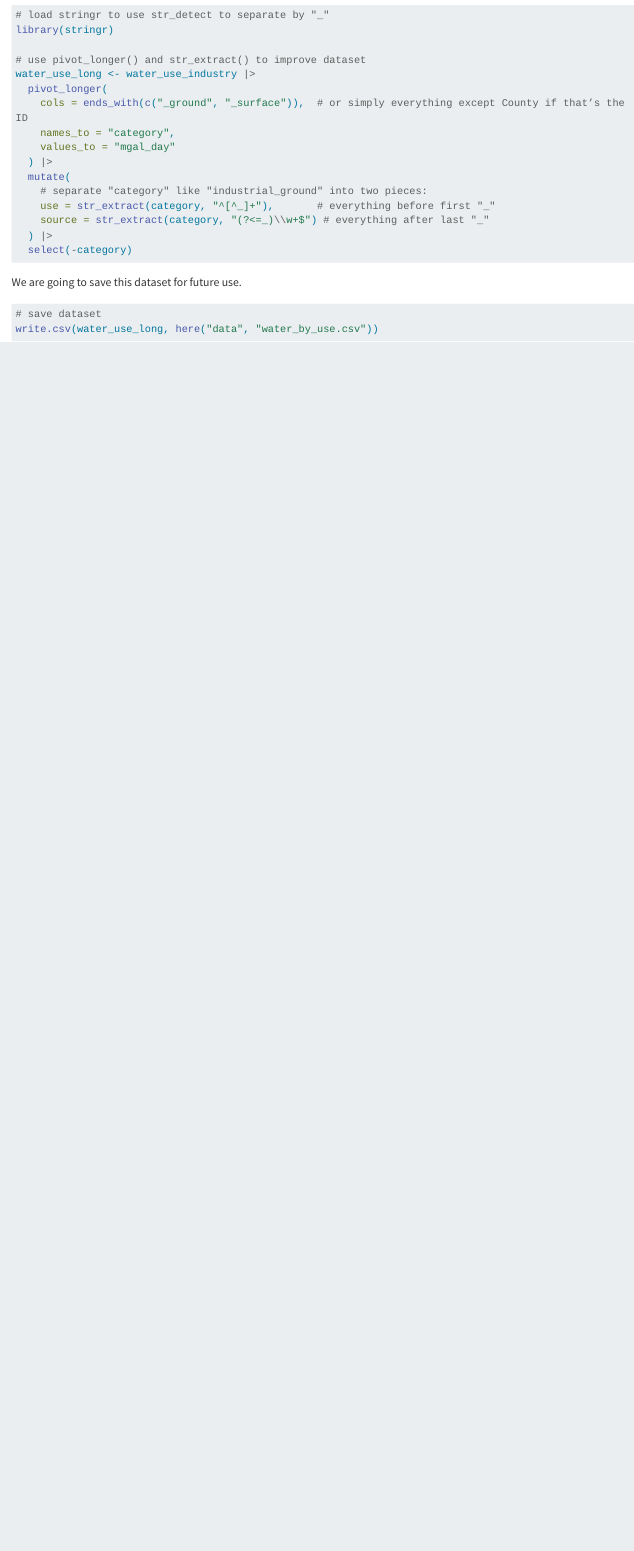
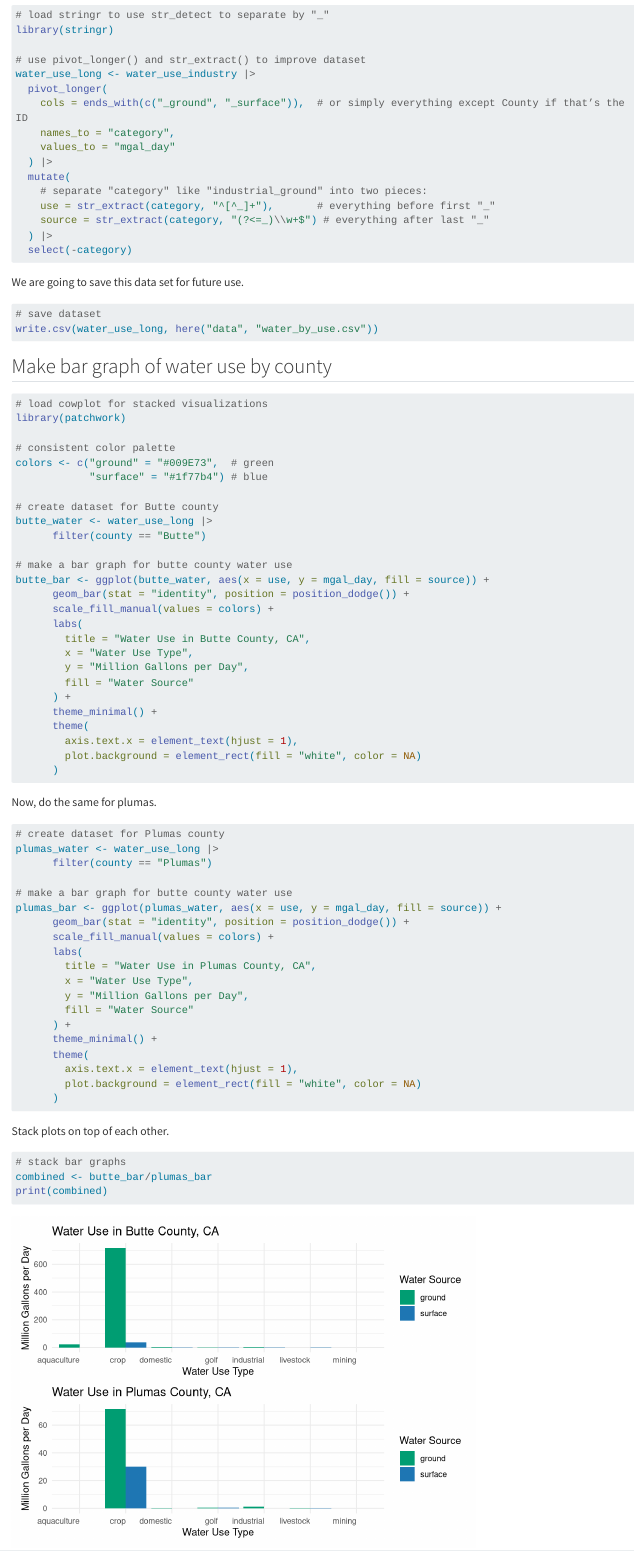
Before and after one commit to lauren-puffer/esm224-water-use, a Quarto document (water_use_script.qmd): the page in a window 1100 px wide, from 13230 px down. Rendered offline with R 4.5, knitr and Pandoc in place of Quarto, with nearby package versions; long lines of code are wrapped; column names are cleaned by a stand-in for the janitor package.

Commit message:
Updated script to include bar graphs for plumas and butte counties.

````diff
--- a/water_use_script.qmd
+++ b/water_use_script.qmd
@@ -186,9 +186,72 @@ water_use_long <- water_use_industry |>
   select(-category)
 ```
 
-We are going to save this dataset for future use.
+We are going to save this data set for future use.
 
 ```{r}
 # save dataset
 write.csv(water_use_long, here("data", "water_by_use.csv"))
 ```
+
+## Make bar graph of water use by county
+
+```{r}
+# load cowplot for stacked visualizations
+library(patchwork)
+
+# consistent color palette
+colors <- c("ground" = "#009E73",  # green
+            "surface" = "#1f77b4") # blue
+
+# create dataset for Butte county
+butte_water <- water_use_long |>
+      filter(county == "Butte")
+
+# make a bar graph for butte county water use
+butte_bar <- ggplot(butte_water, aes(x = use, y = mgal_day, fill = source)) +
+      geom_bar(stat = "identity", position = position_dodge()) +
+      scale_fill_manual(values = colors) +
+      labs(
+        title = "Water Use in Butte County, CA",
+        x = "Water Use Type",
+        y = "Million Gallons per Day",
+        fill = "Water Source"
+      ) +
+      theme_minimal() +
+      theme(
+        axis.text.x = element_text(hjust = 1),
+        plot.background = element_rect(fill = "white", color = NA)
+      )
+```
+
+Now, do the same for plumas.
+
+```{r}
+# create dataset for Plumas county
+plumas_water <- water_use_long |>
+      filter(county == "Plumas")
+
+# make a bar graph for butte county water use
+plumas_bar <- ggplot(plumas_water, aes(x = use, y = mgal_day, fill = source)) +
+      geom_bar(stat = "identity", position = position_dodge()) +
+      scale_fill_manual(values = colors) +
+      labs(
+        title = "Water Use in Plumas County, CA",
+        x = "Water Use Type",
+        y = "Million Gallons per Day",
+        fill = "Water Source"
+      ) +
+      theme_minimal() +
+      theme(
+        axis.text.x = element_text(hjust = 1),
+        plot.background = element_rect(fill = "white", color = NA)
+      )
+```
+
+Stack plots on top of each other.
+
+```{r}
+# stack bar graphs
+combined <- butte_bar/plumas_bar
+print(combined)
+```
````
